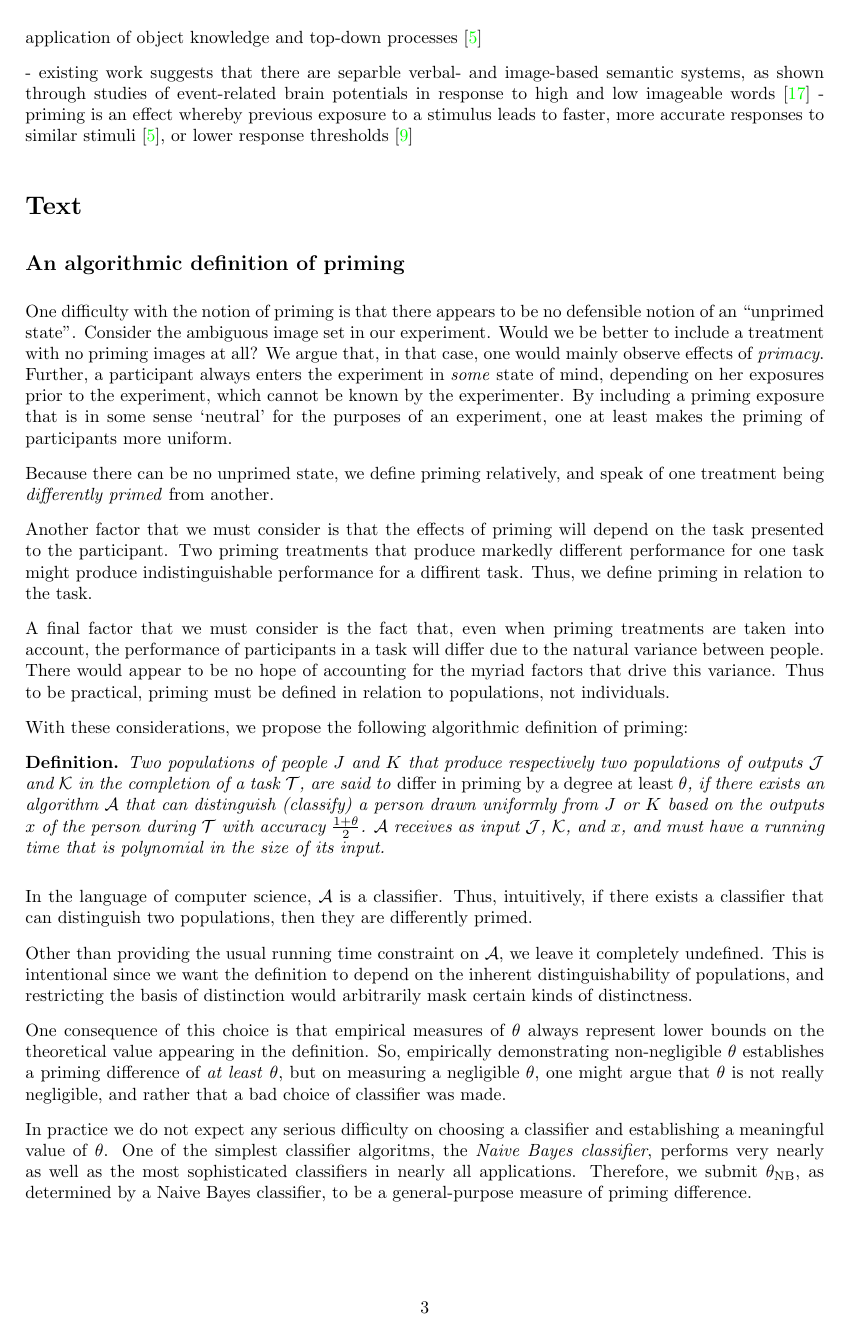
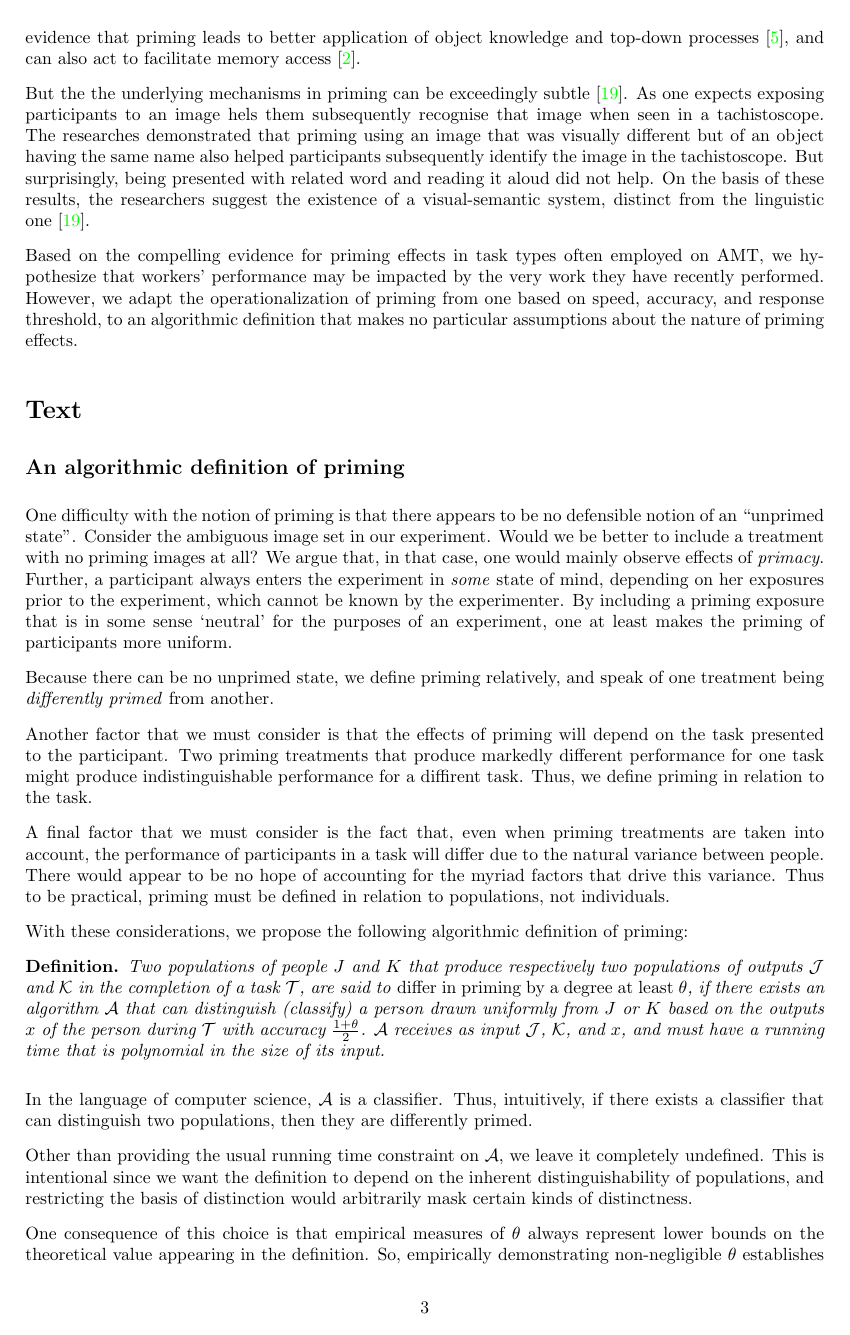
Before and after one commit to enewe101/priming, a LaTeX thesis (docs/draft/pnas1.tex): page 4 of 10. Compiled offline with pdfLaTeX.

Commit message:
finish prior work section

```diff
--- a/docs/draft/pnas1.tex
+++ b/docs/draft/pnas1.tex
@@ -193 +206,14 @@ words, gender, and affect---precisely the types of tasks for which AMT is used
+to provide definitive evidence that priming leads to better
+application of object knowledge and top-down processes \cite{Ghuman17062008},
+and can also act to facilitate memory access \cite{beller1971priming}.
 
+But the the underlying mechanisms in priming
+can be exceedingly subtle \cite{BJOP:BJOP1796}.  As one expects exposing
+participants to an image hels them subsequently recognise that
+image when seen in a tachistoscope.  The researches demonstrated that priming
+using an image that was visually different but of an object having the same
+name also helped participants subsequently identify the image in the
+tachistoscope.  But surprisingly, being presented with related word and
+reading it aloud did not help.  On the basis of these
+results, the researchers suggest the existence of a visual-semantic system,
+distinct from the linguistic one \cite{BJOP:BJOP1796}.
@@ -210,12 +221,9 @@ NOTES ON PRIMING
-	leads to better application of object knowledge and top-down processes
-	\cite{Ghuman17062008}
-
-- existing work suggests that there are separble verbal- and image-based
-	semantic systems, as shown through studies of event-related brain
-	potentials in response to high and low imageable words \cite{Swaab200299}
-- priming is an effect whereby previous exposure to a stimulus leads to
-	faster, more accurate responses to similar stimuli \cite{Ghuman17062008},
-	or lower response thresholds \cite{BJOP:BJOP1826}
+Based on the compelling evidence for priming effects in task types often
+employed on AMT, we hypothesize that workers' performance may be impacted
+by the very work they have recently performed.  However, we adapt the
+operationalization of priming from one based on speed, accuracy, and
+response threshold, to an algorithmic definition that makes no particular
+assumptions about the nature of priming effects.
 
 
 \section*{Text}
```
Also changed, not shown: docs/draft/pnas1.tex (50 more changed lines).
